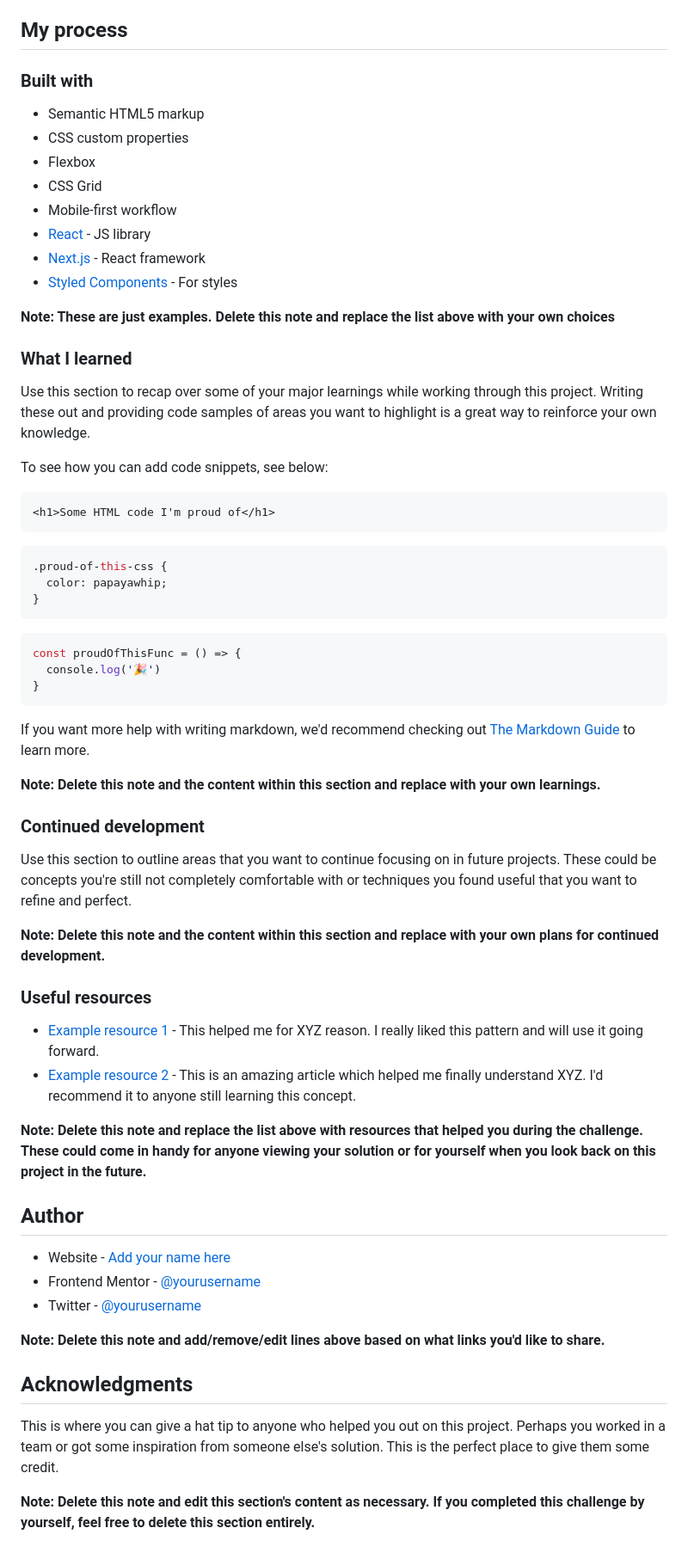
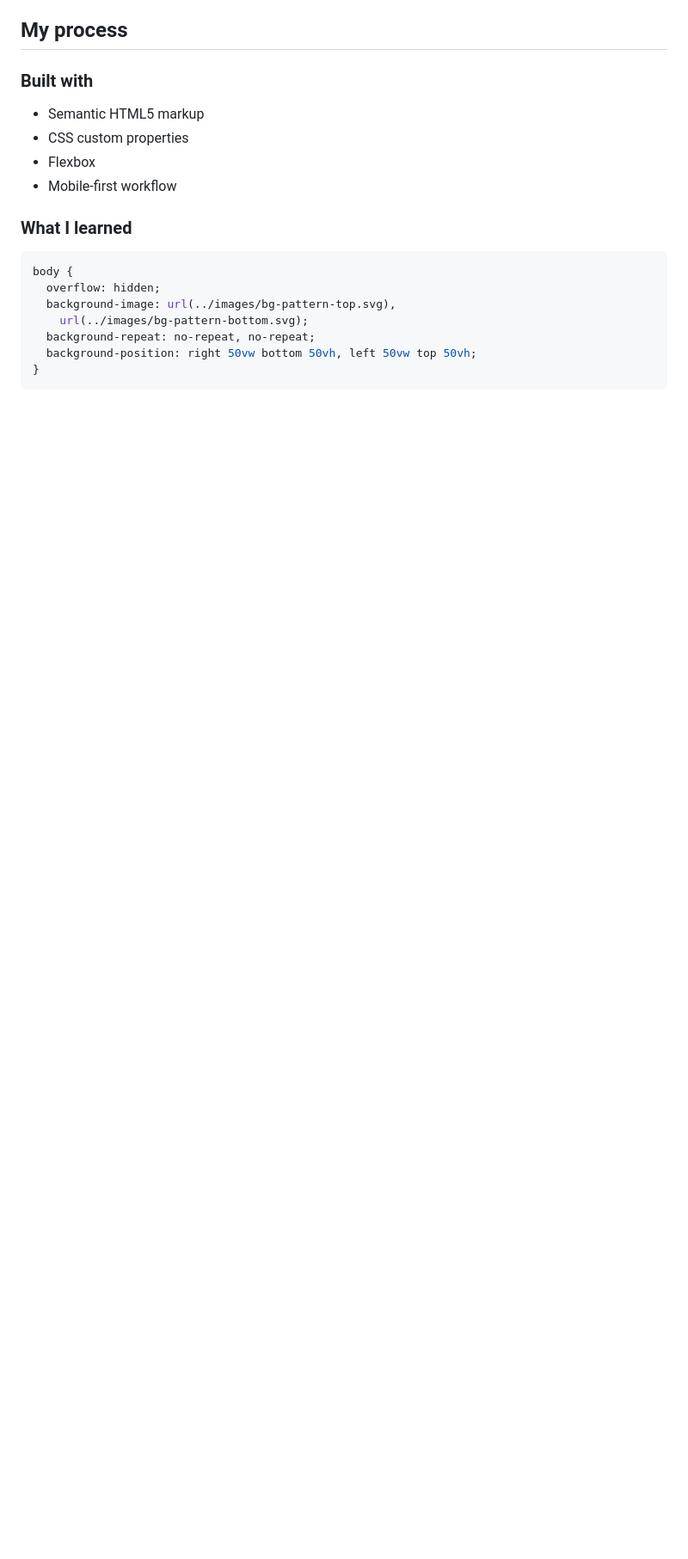
Before and after one commit to berkcanakdeniz/profile-card-component, a Markdown page: README-template.md, the part around the change printed below. Shown: that part at 86% size. Drawn GitHub-style; blank space fills up the shorter version.

````diff
--- a/README-template.md
+++ b/README-template.md
@@ -48,61 +29,16 @@ Then crop/optimize/edit your image however you like, add it to your project, and
 - Semantic HTML5 markup
 - CSS custom properties
 - Flexbox
-- CSS Grid
 - Mobile-first workflow
-- [React](https://reactjs.org/) - JS library
-- [Next.js](https://nextjs.org/) - React framework
-- [Styled Components](https://styled-components.com/) - For styles
-
-**Note: These are just examples. Delete this note and replace the list above with your own choices**
 
 ### What I learned
 
-Use this section to recap over some of your major learnings while working through this project. Writing these out and providing code samples of areas you want to highlight is a great way to reinforce your own knowledge.
-
-To see how you can add code snippets, see below:
-
-```html
-<h1>Some HTML code I'm proud of</h1>
-```
 ```css
-.proud-of-this-css {
-  color: papayawhip;
+body {
+  overflow: hidden;
+  background-image: url(../images/bg-pattern-top.svg),
+    url(../images/bg-pattern-bottom.svg);
+  background-repeat: no-repeat, no-repeat;
+  background-position: right 50vw bottom 50vh, left 50vw top 50vh;
 }
 ```
-```js
-const proudOfThisFunc = () => {
-  console.log('🎉')
-}
-```
-
-If you want more help with writing markdown, we'd recommend checking out [The Markdown Guide](https://www.markdownguide.org/) to learn more.
-
-**Note: Delete this note and the content within this section and replace with your own learnings.**
-
-### Continued development
-
-Use this section to outline areas that you want to continue focusing on in future projects. These could be concepts you're still not completely comfortable with or techniques you found useful that you want to refine and perfect.
-
-**Note: Delete this note and the content within this section and replace with your own plans for continued development.**
-
-### Useful resources
-
-- [Example resource 1](https://www.example.com) - This helped me for XYZ reason. I really liked this pattern and will use it going forward.
-- [Example resource 2](https://www.example.com) - This is an amazing article which helped me finally understand XYZ. I'd recommend it to anyone still learning this concept.
-
-**Note: Delete this note and replace the list above with resources that helped you during the challenge. These could come in handy for anyone viewing your solution or for yourself when you look back on this project in the future.**
-
-## Author
-
-- Website - [Add your name here](https://www.your-site.com)
-- Frontend Mentor - [@yourusername](https://www.frontendmentor.io/profile/yourusername)
-- Twitter - [@yourusername](https://www.twitter.com/yourusername)
-
-**Note: Delete this note and add/remove/edit lines above based on what links you'd like to share.**
-
-## Acknowledgments
-
-This is where you can give a hat tip to anyone who helped you out on this project. Perhaps you worked in a team or got some inspiration from someone else's solution. This is the perfect place to give them some credit.
-
-**Note: Delete this note and edit this section's content as necessary. If you completed this challenge by yourself, feel free to delete this section entirely.**
````
Also changed, not shown: other parts of README-template.md (+3 -22 lines), design/my-preview.png (added), 1 other file.
